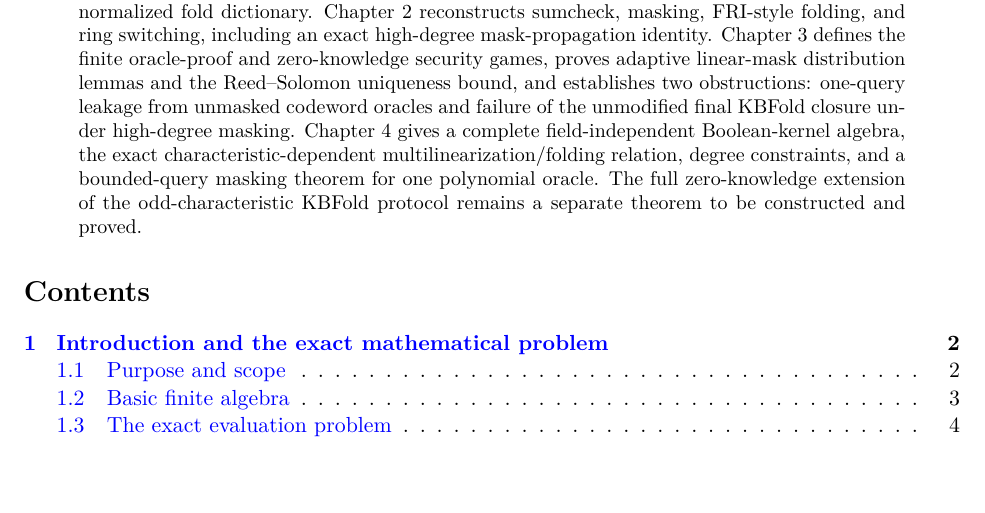
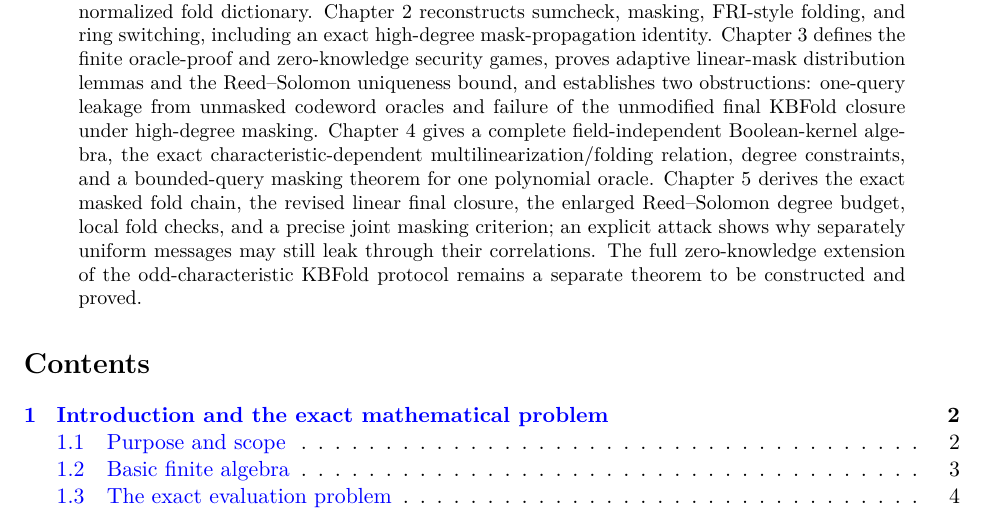
Before and after one commit to qoosmo/kbfold, a LaTeX paper (paper/zk-extension/main.tex): part of page 1 of 69, cut so that both start at the same text, the shorter picture padded with empty space. Compiled offline with pdfLaTeX.

Commit message:
Update abstract with Chapter 5 algebra and correlated-mask attack

```diff
--- a/paper/zk-extension/main.tex
+++ b/paper/zk-extension/main.tex
@@ -35,7 +35,7 @@
 \begin{document}
 \maketitle
 \begin{abstract}
-We investigate zero-knowledge extensions of KBFold and the representation of masked binary-field ring switching in Boolean-kernel coordinates. This manuscript develops short, fully quantified mathematical statements with explicit proofs, primary-source citations, and dependencies suitable for Lean~4 certification. Chapter~1 establishes the kernel encoding and normalized fold dictionary. Chapter~2 reconstructs sumcheck, masking, FRI-style folding, and ring switching, including an exact high-degree mask-propagation identity. Chapter~3 defines the finite oracle-proof and zero-knowledge security games, proves adaptive linear-mask distribution lemmas and the Reed--Solomon uniqueness bound, and establishes two obstructions: one-query leakage from unmasked codeword oracles and failure of the unmodified final KBFold closure under high-degree masking. Chapter~4 gives a complete field-independent Boolean-kernel algebra, the exact characteristic-dependent multilinearization/folding relation, degree constraints, and a bounded-query masking theorem for one polynomial oracle. The full zero-knowledge extension of the odd-characteristic KBFold protocol remains a separate theorem to be constructed and proved.
+We investigate zero-knowledge extensions of KBFold and the representation of masked binary-field ring switching in Boolean-kernel coordinates. This manuscript develops short, fully quantified mathematical statements with explicit proofs, primary-source citations, and dependencies suitable for Lean~4 certification. Chapter~1 establishes the kernel encoding and normalized fold dictionary. Chapter~2 reconstructs sumcheck, masking, FRI-style folding, and ring switching, including an exact high-degree mask-propagation identity. Chapter~3 defines the finite oracle-proof and zero-knowledge security games, proves adaptive linear-mask distribution lemmas and the Reed--Solomon uniqueness bound, and establishes two obstructions: one-query leakage from unmasked codeword oracles and failure of the unmodified final KBFold closure under high-degree masking. Chapter~4 gives a complete field-independent Boolean-kernel algebra, the exact characteristic-dependent multilinearization/folding relation, degree constraints, and a bounded-query masking theorem for one polynomial oracle. Chapter~5 derives the exact masked fold chain, the revised linear final closure, the enlarged Reed--Solomon degree budget, local fold checks, and a precise joint masking criterion; an explicit attack shows why separately uniform messages may still leak through their correlations. The full zero-knowledge extension of the odd-characteristic KBFold protocol remains a separate theorem to be constructed and proved.
 \end{abstract}
 \tableofcontents
 \input{sections/01-introduction}
```
